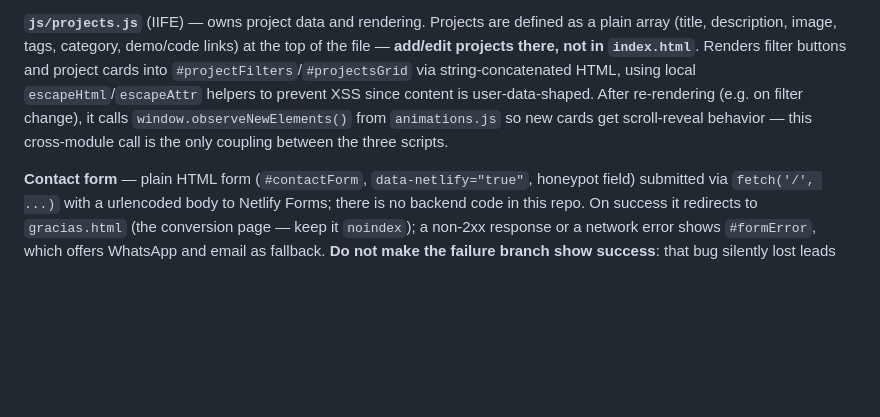
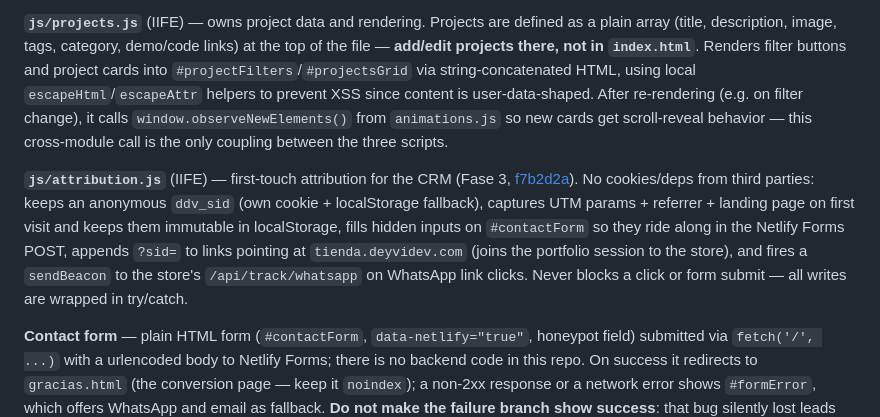
Before and after one commit to Deyvidelacruz44/Portafolio, a Markdown page: CLAUDE.md, the part around the change. Drawn GitHub-style; blank space fills up the shorter version.

Commit message:
Documentar js/attribution.js en CLAUDE.md
Faltaba en el mapa de arquitectura del portafolio (Fase 3 del CRM, ya en
producción) — describe el sid anónimo, la atribución de primer toque y el
tracking de clics de WhatsApp hacia el CRM de la tienda.

Co-Authored-By: Claude Sonnet 5 <noreply@anthropic.com>

```diff
--- a/CLAUDE.md
+++ b/CLAUDE.md
@@ -22,6 +22,8 @@ Single-page portfolio (`index.html`, Spanish content) plus a static `blog/` sect
 **`js/animations.js`** (IIFE) — drives scroll-reveal via `IntersectionObserver`: elements with `.reveal`, `.reveal-left`, `.reveal-right`, `.reveal-scale`, or `.reveal-stagger` get `.visible` added when they enter the viewport. It exposes `window.observeNewElements()` so other scripts can register elements injected after the initial page load. Also does the animated hero stat counters and hero mouse-parallax (skipped under `prefers-reduced-motion`).
 
 **`js/projects.js`** (IIFE) — owns project data and rendering. Projects are defined as a plain array (title, description, image, tags, category, demo/code links) at the top of the file — **add/edit projects there, not in `index.html`**. Renders filter buttons and project cards into `#projectFilters`/`#projectsGrid` via string-concatenated HTML, using local `escapeHtml`/`escapeAttr` helpers to prevent XSS since content is user-data-shaped. After re-rendering (e.g. on filter change), it calls `window.observeNewElements()` from `animations.js` so new cards get scroll-reveal behavior — this cross-module call is the only coupling between the three scripts.
+
+**`js/attribution.js`** (IIFE) — first-touch attribution for the CRM (Fase 3, [f7b2d2a](../../commit/f7b2d2a)). No cookies/deps from third parties: keeps an anonymous `ddv_sid` (own cookie + localStorage fallback), captures UTM params + referrer + landing page on first visit and keeps them immutable in localStorage, fills hidden inputs on `#contactForm` so they ride along in the Netlify Forms POST, appends `?sid=` to links pointing at `tienda.deyvidev.com` (joins the portfolio session to the store), and fires a `sendBeacon` to the store's `/api/track/whatsapp` on WhatsApp link clicks. Never blocks a click or form submit — all writes are wrapped in try/catch.
 
 **Contact form** — plain HTML form (`#contactForm`, `data-netlify="true"`, honeypot field) submitted via `fetch('/', ...)` with a urlencoded body to Netlify Forms; there is no backend code in this repo. On success it redirects to `gracias.html` (the conversion page — keep it `noindex`); a non-2xx response or a network error shows `#formError`, which offers WhatsApp and email as fallback. **Do not make the failure branch show success**: that bug silently lost leads for months. Locally (without Netlify) the POST to `/` fails, so the error state is the expected behaviour in dev.
 
```
